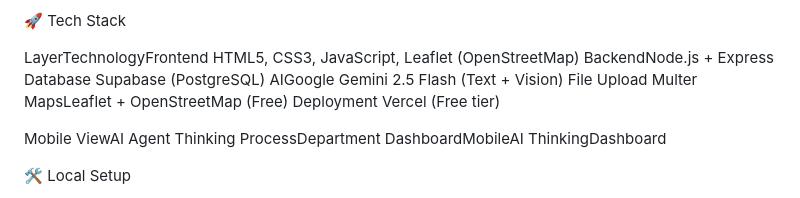
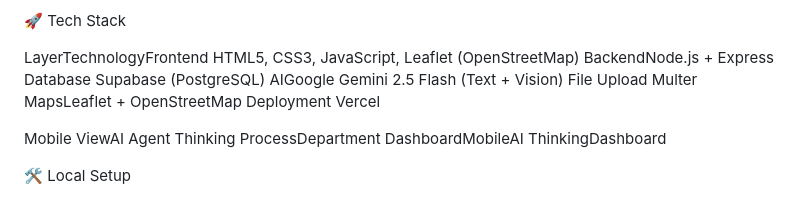
Before and after one commit to mizuhara-san/city-ai, a Markdown page: README.md, the part around the change. Drawn GitHub-style.

```diff
--- a/README.md
+++ b/README.md
@@ -68,7 +68,7 @@ Works seamlessly on phones and desktops
 
 
 
-LayerTechnologyFrontend HTML5, CSS3, JavaScript, Leaflet (OpenStreetMap) BackendNode.js + Express Database Supabase (PostgreSQL) AIGoogle Gemini 2.5 Flash (Text + Vision) File Upload Multer MapsLeaflet + OpenStreetMap (Free) Deployment Vercel (Free tier)
+LayerTechnologyFrontend HTML5, CSS3, JavaScript, Leaflet (OpenStreetMap) BackendNode.js + Express Database Supabase (PostgreSQL) AIGoogle Gemini 2.5 Flash (Text + Vision) File Upload Multer MapsLeaflet + OpenStreetMap Deployment Vercel
 
 
 
```
